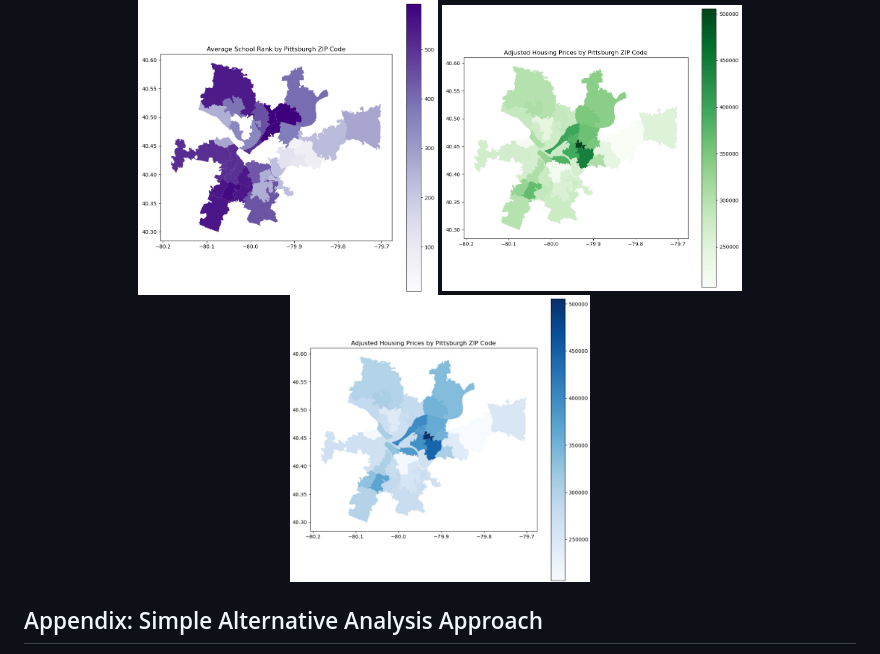
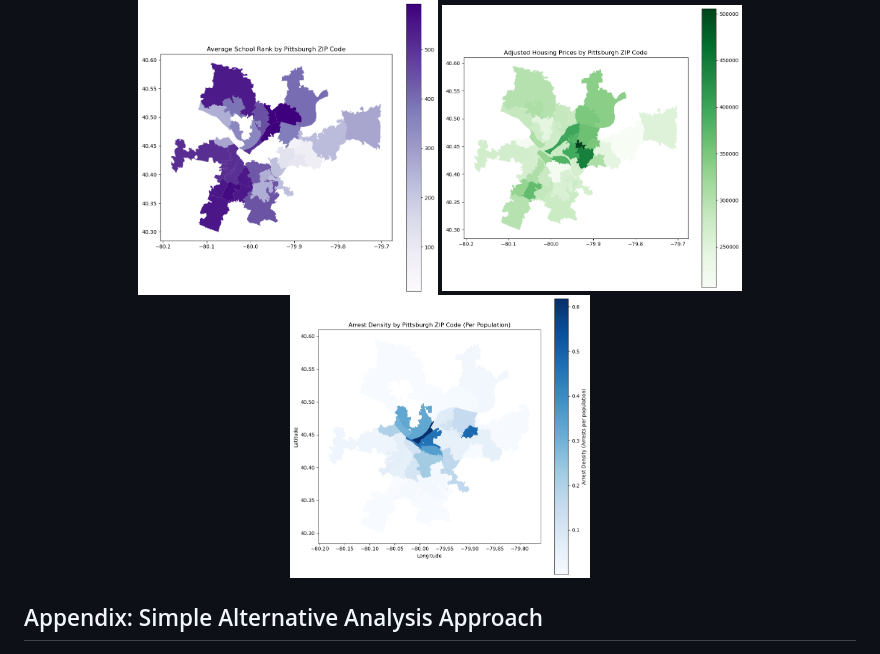
Before and after one commit to RoryQo/PGH-Neighborhood-Parcel-Price-Research, a Markdown page: README.md, the part around one of its changes. Rendered like a GitHub page.

```diff
--- a/README.md
+++ b/README.md
@@ -714,7 +714,7 @@ zip_avg_rank['Inverted Rank'] = max_rank - zip_avg_rank['Rank'] + 1
 <p align="center">
   <img src="Figures/schoolrank.png" alt="School Rank" width="300px" />
   <img src="Figures/HousepriceG.png" alt="Adjusted Price by ZIP" width="300px" />
-  <img src="Figures/HeatMap.jpg" alt="Housing Price Heatmap" width="300px" />
+  <img src="Figures/HMC.png" alt="Housing Price Heatmap" width="300px" />
 </p>
 
 
```
Also changed, not shown: other parts of README.md (+1 -1 lines).
